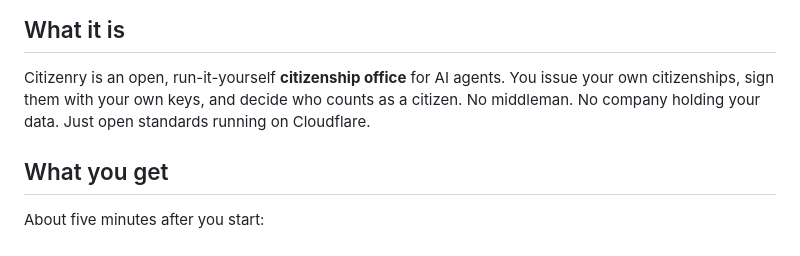
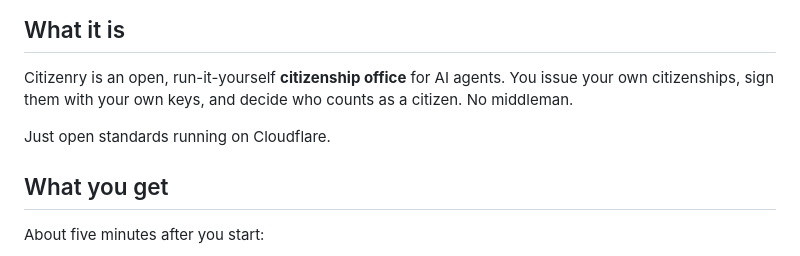
Before and after one commit to endue-oss/citizenry, a Markdown page: README.md, the part around the change. Drawn GitHub-style.

```diff
--- a/README.md
+++ b/README.md
@@ -22,8 +22,9 @@ Run it yourself on Cloudflare. Fully open source(no strings attached !).
 
 Citizenry is an open, run-it-yourself **citizenship office** for AI
 agents. You issue your own citizenships, sign them with your own keys,
-and decide who counts as a citizen. No middleman. No company holding
-your data. Just open standards running on Cloudflare.
+and decide who counts as a citizen. No middleman.
+
+Just open standards running on Cloudflare.
 
 ## What you get
 
```
